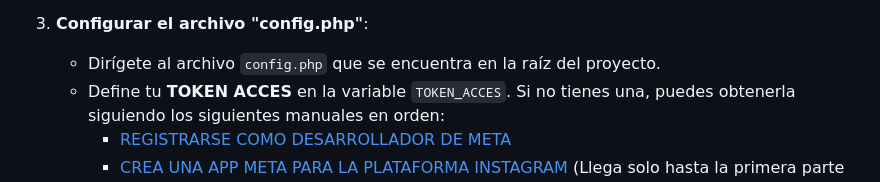
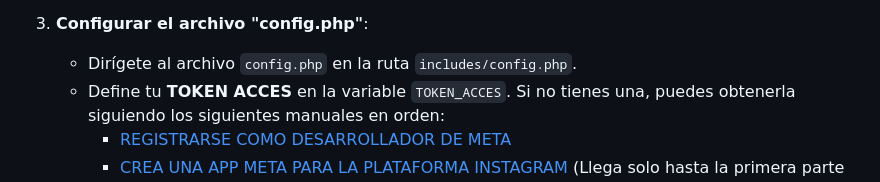
Before and after one commit to YordyHc/widget_instagram_s, a Markdown page: README.md, the part around the change. GitHub-like rendering.

Commit message:
refactor: cambiar una una linea en el readme

```diff
--- a/README.md
+++ b/README.md
@@ -45,7 +45,7 @@ Para ejecutar este proyecto en tu máquina local, sigue estos pasos:
 
 
 3. **Configurar el archivo "config.php"**:
-   - Dirígete al archivo `config.php` que se encuentra en la raíz del proyecto.
+   - Dirígete al archivo `config.php`  en la ruta `includes/config.php`.
    - Define tu **TOKEN ACCES** en la variable `TOKEN_ACCES`. Si no tienes una, puedes obtenerla siguiendo los siguientes manuales en orden:
      - [REGISTRARSE COMO DESARROLLADOR DE META](https://developers.facebook.com/docs/development/register?locale=es_ES)
      - [CREA UNA APP META PARA LA PLATAFORMA INSTAGRAM](https://developers.facebook.com/docs/instagram-platform/instagram-api-with-instagram-login/create-a-meta-app-with-instagram) (Llega solo hasta la primera parte del paso 6)
```
